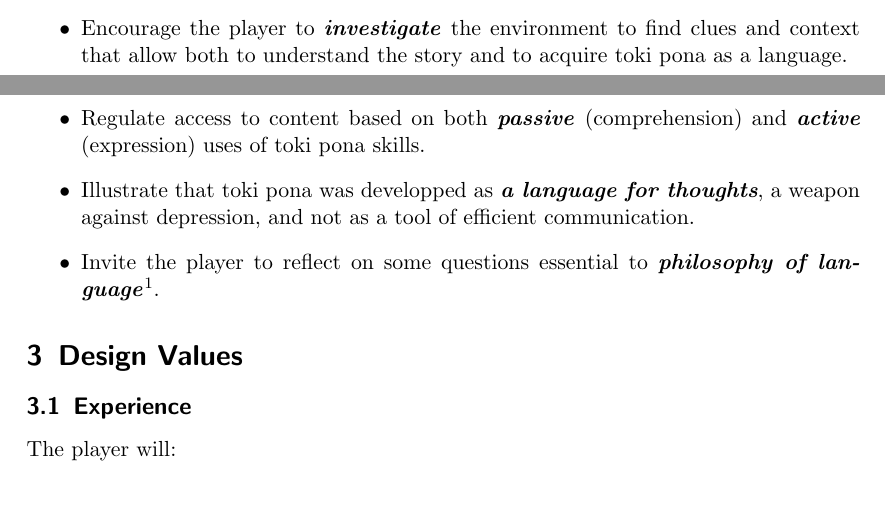
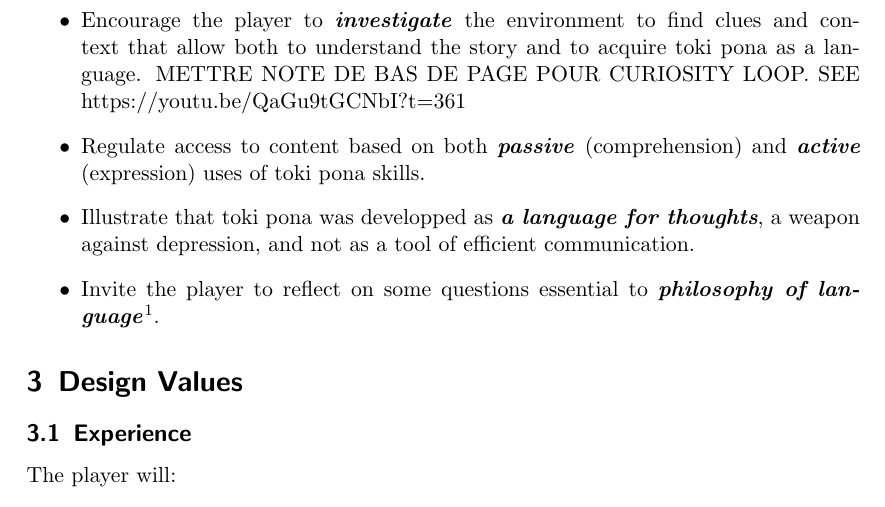
Before and after one commit to Tchetchouille/ijo-musi, a LaTeX document (Design Documents/GDD/GDD.tex): two parts of pages 1 and 2 of 4 before the commit and part of page 2 of 4 after it, the two joined at a grey line, cut so that both start at the same text. Compiled offline with pdfLaTeX.

```diff
--- a/Design Documents/GDD/GDD.tex
+++ b/Design Documents/GDD/GDD.tex
@@ -33,7 +33,7 @@
 	\begin{itemize}
 		\item Go about language acquisition through \emph{exposition} and not through translation.
 		\item Construct the language barrier as \emph{a series of small obstacles to be overcome} and not as a list of chores to be dealt with.
-		\item Encourage the player to \emph{investigate} the environment to find clues and context that allow both to understand the story and to acquire toki pona as a language.
+		\item Encourage the player to \emph{investigate} the environment to find clues and context that allow both to understand the story and to acquire toki pona as a language. METTRE NOTE DE BAS DE PAGE POUR CURIOSITY LOOP. SEE https://youtu.be/QaGu9tGCNbI?t=361
 		\item Regulate access to content based on both \emph{passive} (comprehension) and \emph{active} (expression) uses of toki pona skills.
 		\item Illustrate that toki pona was developped as \emph{a language for thoughts}, a weapon against depression, and not as a tool of efficient communication.
 		\item Invite the player to reflect on some questions essential to \emph{philosophy of language}\footnote{text}.
```
Also changed, not shown: Design Documents/GDD/GDD.pdf, Design Documents/Project Presentation/Kuehne_ProjetISH_JeuxAcquisitionLanguage.pdf (renamed from Design Documents/Kuehne_ProjetISH_JeuxAcquisitionLanguage.pdf), 14 other files.
